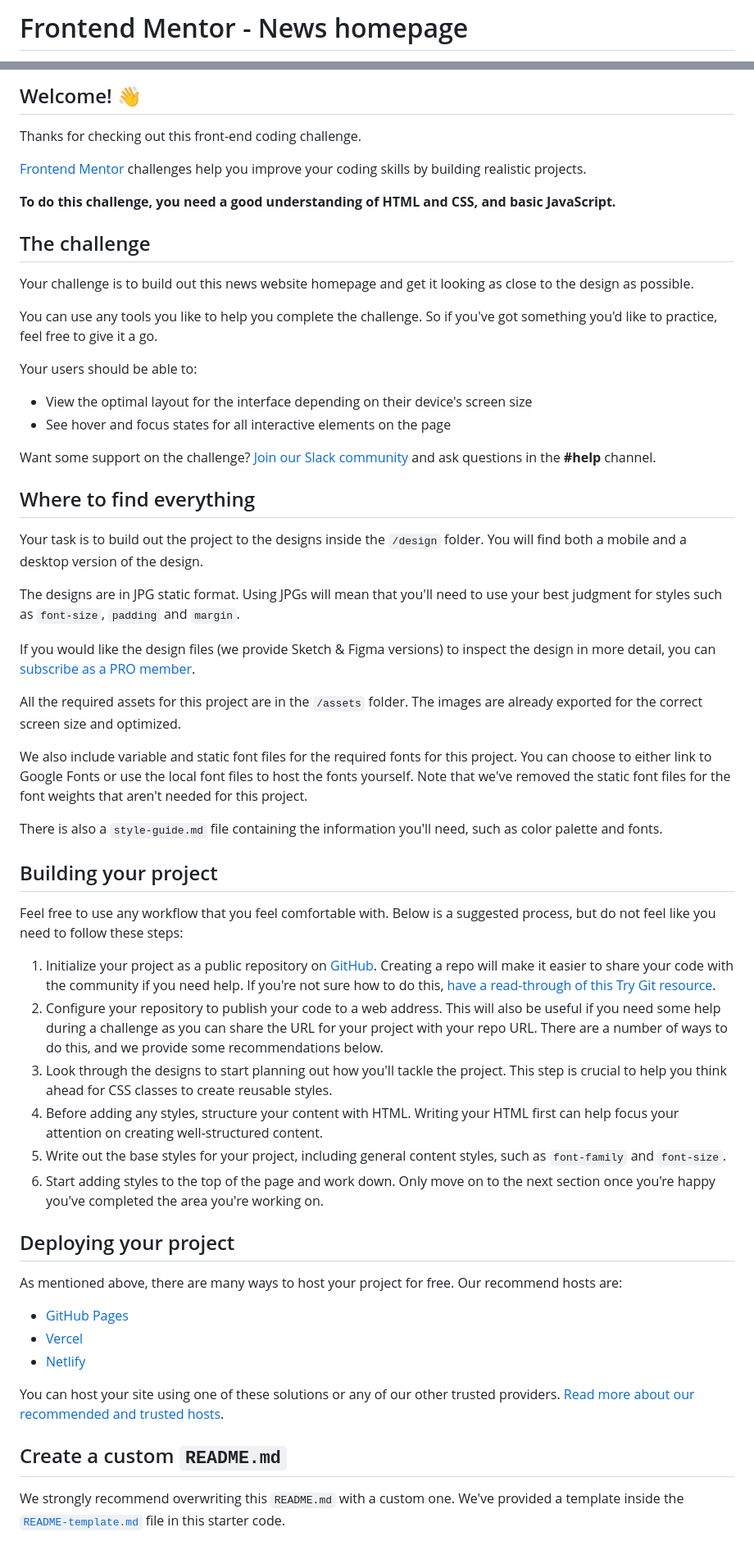
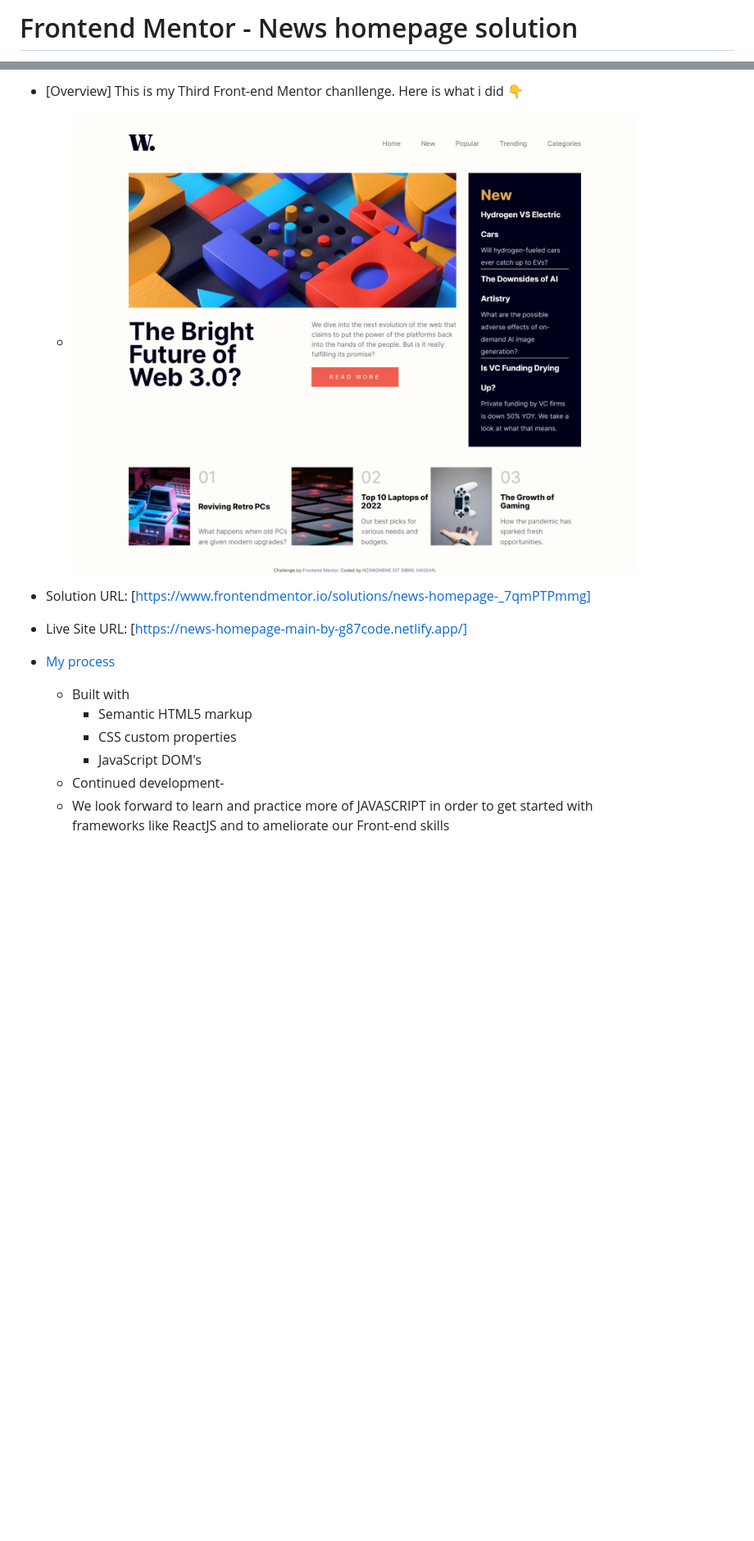
Before and after one commit to G87git/news-homepage-main, a Markdown page: news-homepage-main/README.md, 2 parts joined by grey strips. Shown: that part at 82% size. GitHub-like rendering; pictures changed too: news-homepage-main/screenshots/Web capture_23-1-2023_11409_127.0.0.1.jpeg (added); blank space fills up the shorter version.

```diff
--- a/news-homepage-main/README.md
+++ b/news-homepage-main/README.md
@@ -1,2 +1,2 @@
-# Frontend Mentor - News homepage
+# Frontend Mentor - News homepage solution
 
@@ -4,61 +5,14 @@
 
-## Welcome! 👋
+- [Overview] This is my Third Front-end Mentor chanllenge. Here is what i did  👇
+  - ![](./screenshots/Web%20capture_23-1-2023_11409_127.0.0.1.jpeg)
+- Solution URL: [https://www.frontendmentor.io/solutions/news-homepage-_7qmPTPmmg]
+- Live Site URL: [https://news-homepage-main-by-g87code.netlify.app/]
+- [My process](#my-process)
+  - Built with
+      - Semantic HTML5 markup
+      - CSS custom properties
+      - JavaScript DOM's
+  - Continued development-
+  - We look forward to learn and practice more of JAVASCRIPT in order to get started with
+    frameworks like ReactJS and to ameliorate our Front-end skills
 
-Thanks for checking out this front-end coding challenge.
-
-[Frontend Mentor](https://www.frontendmentor.io) challenges help you improve your coding skills by building realistic projects.
-
-**To do this challenge, you need a good understanding of HTML and CSS, and basic JavaScript.**
-
-## The challenge
-
-Your challenge is to build out this news website homepage and get it looking as close to the design as possible.
-
-You can use any tools you like to help you complete the challenge. So if you've got something you'd like to practice, feel free to give it a go.
-
-Your users should be able to:
-
-- View the optimal layout for the interface depending on their device's screen size
-- See hover and focus states for all interactive elements on the page
-
-Want some support on the challenge? [Join our Slack community](https://www.frontendmentor.io/slack) and ask questions in the **#help** channel.
-
-## Where to find everything
-
-Your task is to build out the project to the designs inside the `/design` folder. You will find both a mobile and a desktop version of the design.
-
-The designs are in JPG static format. Using JPGs will mean that you'll need to use your best judgment for styles such as `font-size`, `padding` and `margin`.
-
-If you would like the design files (we provide Sketch & Figma versions) to inspect the design in more detail, you can [subscribe as a PRO member](https://www.frontendmentor.io/pro).
-
-All the required assets for this project are in the `/assets` folder. The images are already exported for the correct screen size and optimized.
-
-We also include variable and static font files for the required fonts for this project. You can choose to either link to Google Fonts or use the local font files to host the fonts yourself. Note that we've removed the static font files for the font weights that aren't needed for this project.
-
-There is also a `style-guide.md` file containing the information you'll need, such as color palette and fonts.
-
-## Building your project
-
-Feel free to use any workflow that you feel comfortable with. Below is a suggested process, but do not feel like you need to follow these steps:
-
-1. Initialize your project as a public repository on [GitHub](https://github.com/). Creating a repo will make it easier to share your code with the community if you need help. If you're not sure how to do this, [have a read-through of this Try Git resource](https://try.github.io/).
-2. Configure your repository to publish your code to a web address. This will also be useful if you need some help during a challenge as you can share the URL for your project with your repo URL. There are a number of ways to do this, and we provide some recommendations below.
-3. Look through the designs to start planning out how you'll tackle the project. This step is crucial to help you think ahead for CSS classes to create reusable styles.
-4. Before adding any styles, structure your content with HTML. Writing your HTML first can help focus your attention on creating well-structured content.
-5. Write out the base styles for your project, including general content styles, such as `font-family` and `font-size`.
-6. Start adding styles to the top of the page and work down. Only move on to the next section once you're happy you've completed the area you're working on.
-
-## Deploying your project
-
-As mentioned above, there are many ways to host your project for free. Our recommend hosts are:
-
-- [GitHub Pages](https://pages.github.com/)
-- [Vercel](https://vercel.com/)
-- [Netlify](https://www.netlify.com/)
-
-You can host your site using one of these solutions or any of our other trusted providers. [Read more about our recommended and trusted hosts](https://medium.com/frontend-mentor/frontend-mentor-trusted-hosting-providers-bf000dfebe).
-
-## Create a custom `README.md`
-
-We strongly recommend overwriting this `README.md` with a custom one. We've provided a template inside the [`README-template.md`](./README-template.md) file in this starter code.
-
```
Also changed, not shown: other parts of news-homepage-main/README.md (+5 -31 lines), 2 other files.
